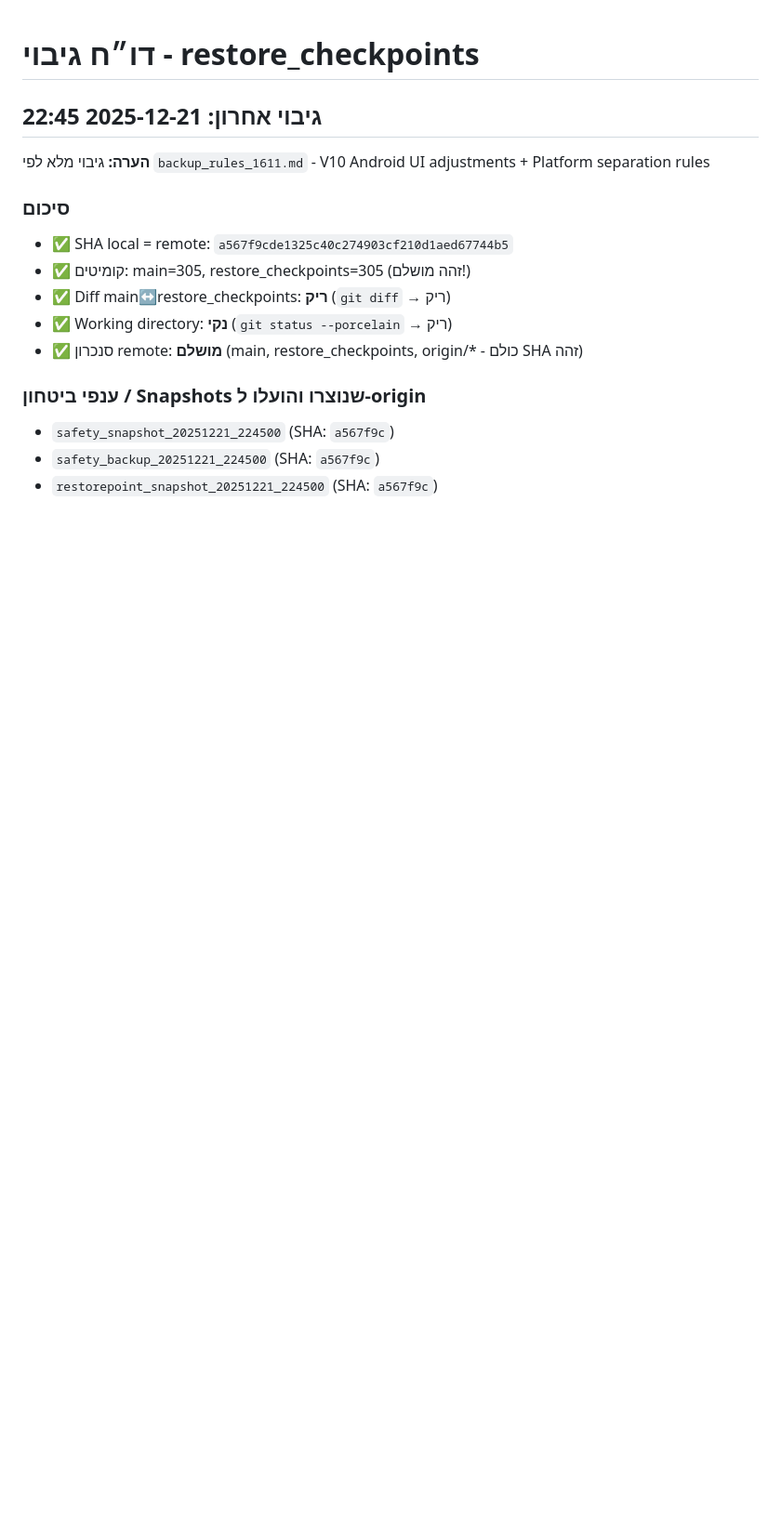
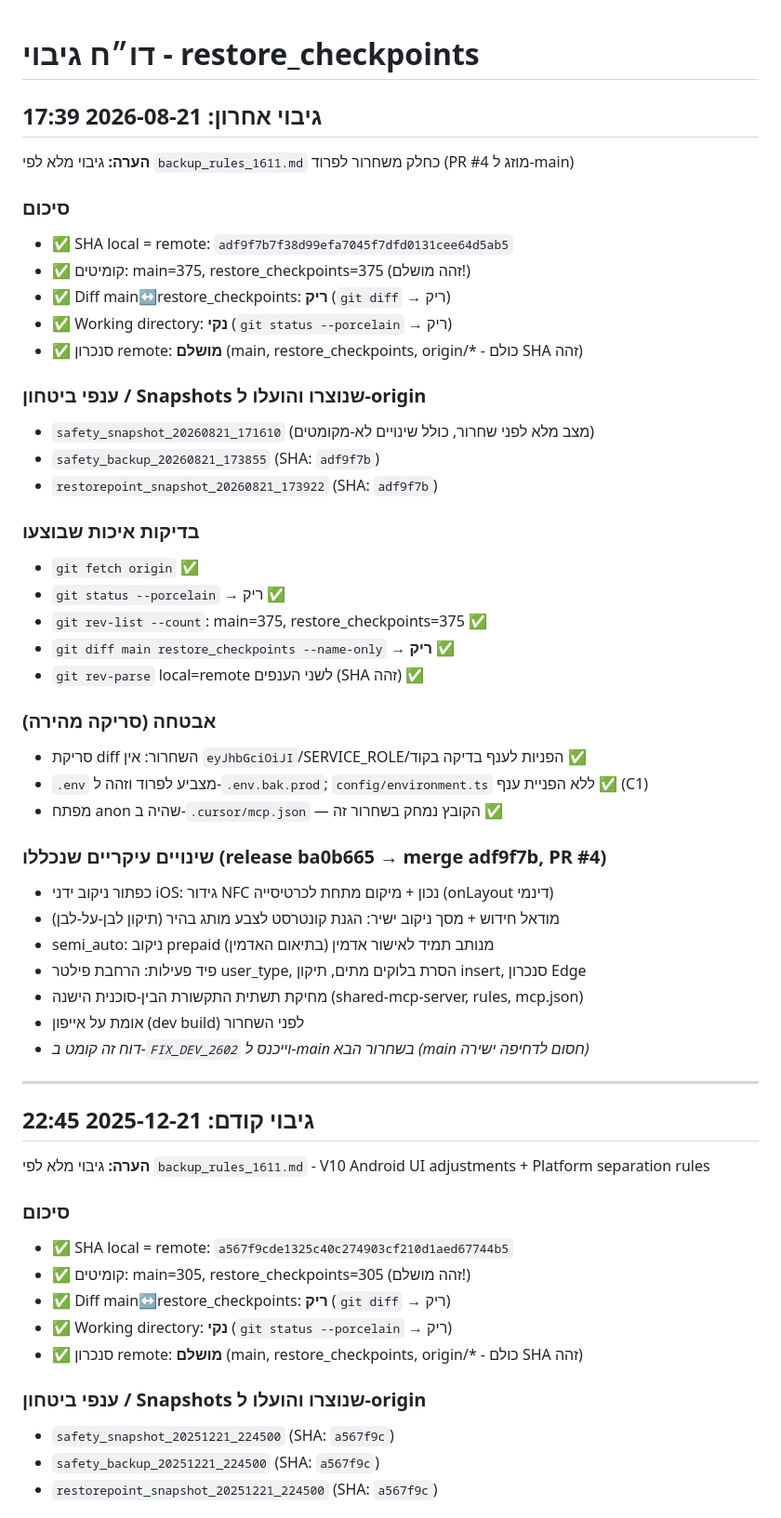
Before and after one commit to rordan-ai/cardz_client_app, a Markdown page: docs/backup/BACKUPS_REPORTS.md, the part around the change. Shown at 93% size. GitHub-like rendering; blank space fills up the shorter version.

Commit message:
docs: backup report 20260821 — release adf9f7b (PR #4)

```diff
--- a/docs/backup/BACKUPS_REPORTS.md
+++ b/docs/backup/BACKUPS_REPORTS.md
@@ -1,6 +1,44 @@
 # דו״ח גיבוי - restore_checkpoints
 
-## גיבוי אחרון: 2025-12-21 22:45
+## גיבוי אחרון: 2026-08-21 17:39
+**הערה:** גיבוי מלא לפי `backup_rules_1611.md` כחלק משחרור לפרוד (PR #4 מוזג ל-main)
+
+### סיכום
+- ✅ SHA local = remote: `adf9f7b7f38d99efa7045f7dfd0131cee64d5ab5`
+- ✅ קומיטים: main=375, restore_checkpoints=375 (זהה מושלם!)
+- ✅ Diff main↔restore_checkpoints: **ריק** (`git diff` → ריק)
+- ✅ Working directory: **נקי** (`git status --porcelain` → ריק)
+- ✅ סנכרון remote: **מושלם** (main, restore_checkpoints, origin/* - כולם SHA זהה)
+
+### ענפי ביטחון / Snapshots שנוצרו והועלו ל-origin
+- `safety_snapshot_20260821_171610` (מצב מלא לפני שחרור, כולל שינויים לא-מקומטים)
+- `safety_backup_20260821_173855` (SHA: `adf9f7b`)
+- `restorepoint_snapshot_20260821_173922` (SHA: `adf9f7b`)
+
+### בדיקות איכות שבוצעו
+- `git fetch origin` ✅
+- `git status --porcelain` → ריק ✅
+- `git rev-list --count`: main=375, restore_checkpoints=375 ✅
+- `git diff main restore_checkpoints --name-only` → **ריק** ✅
+- `git rev-parse` local=remote לשני הענפים (SHA זהה) ✅
+
+### אבטחה (סריקה מהירה)
+- סריקת diff השחרור: אין `eyJhbGciOiJI`/SERVICE_ROLE/הפניות לענף בדיקה בקוד ✅
+- `.env` מצביע לפרוד וזהה ל-`.env.bak.prod`; `config/environment.ts` ללא הפניית ענף ✅ (C1)
+- מפתח anon שהיה ב-`.cursor/mcp.json` — הקובץ נמחק בשחרור זה ✅
+
+### שינויים עיקריים שנכללו (release ba0b665 → merge adf9f7b, PR #4)
+- כפתור ניקוב ידני iOS: גידור NFC נכון + מיקום מתחת לכרטיסייה (onLayout דינמי)
+- מודאל חידוש + מסך ניקוב ישיר: הגנת קונטרסט לצבע מותג בהיר (תיקון לבן-על-לבן)
+- semi_auto: ניקוב prepaid מנותב תמיד לאישור אדמין (בתיאום האדמין)
+- פיד פעילות: הרחבת פילטר user_type, הסרת בלוקים מתים, תיקון insert, סנכרון Edge
+- מחיקת תשתית התקשורת הבין-סוכנית הישנה (shared-mcp-server, rules, mcp.json)
+- אומת על אייפון (dev build) לפני השחרור
+- *דוח זה קומט ב-`FIX_DEV_2602` וייכנס ל-main בשחרור הבא (main חסום לדחיפה ישירה)*
+
+---
+
+## גיבוי קודם: 2025-12-21 22:45
 **הערה:** גיבוי מלא לפי `backup_rules_1611.md` - V10 Android UI adjustments + Platform separation rules
 
 ### סיכום
```
